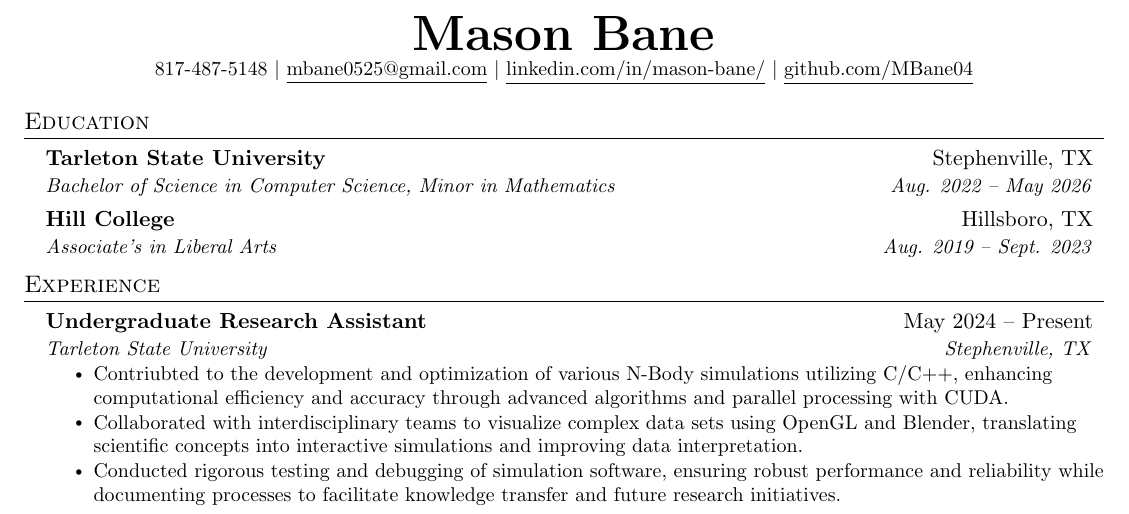
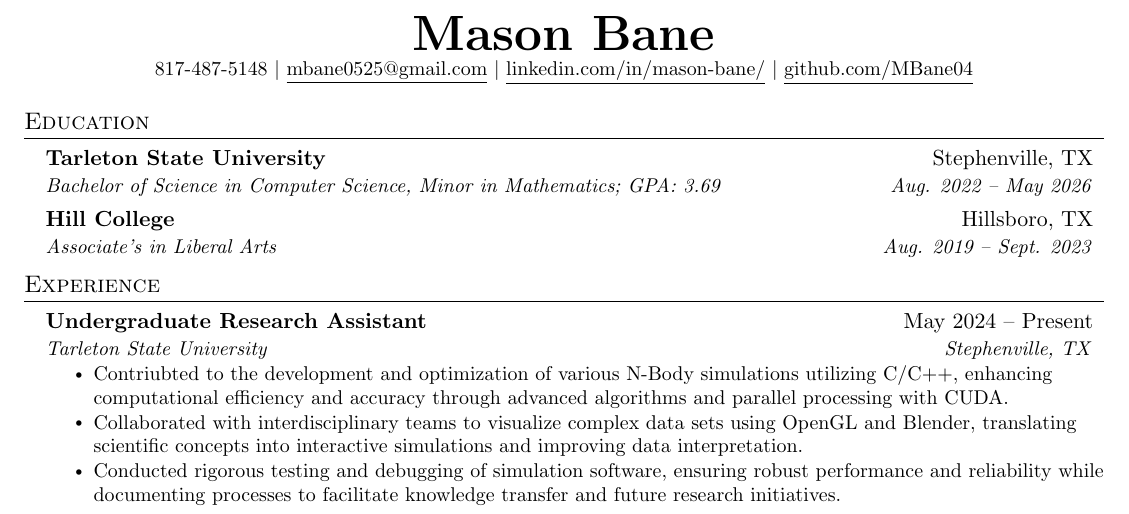
Before and after one commit to MBane04/MyResume, a LaTeX CV (MasonBaneResumeMaster.tex): part of the page, cut so that both start at the same text. Compiled offline with pdfLaTeX.

Commit message:
Update MasonBaneResumeMaster.tex

```diff
--- a/MasonBaneResumeMaster.tex
+++ b/MasonBaneResumeMaster.tex
@@ -124,7 +124,7 @@
   \resumeSubHeadingListStart
     \resumeSubheading
       {Tarleton State University}{Stephenville, TX}
-      {Bachelor of Science in Computer Science, Minor in Mathematics}{Aug. 2022 -- May 2026}
+      {Bachelor of Science in Computer Science, Minor in Mathematics; GPA: 3.69}{Aug. 2022 -- May 2026}
     \resumeSubheading
       {Hill College}{Hillsboro, TX}
       {Associate's in Liberal Arts}{Aug. 2019 -- Sept. 2023}
```
